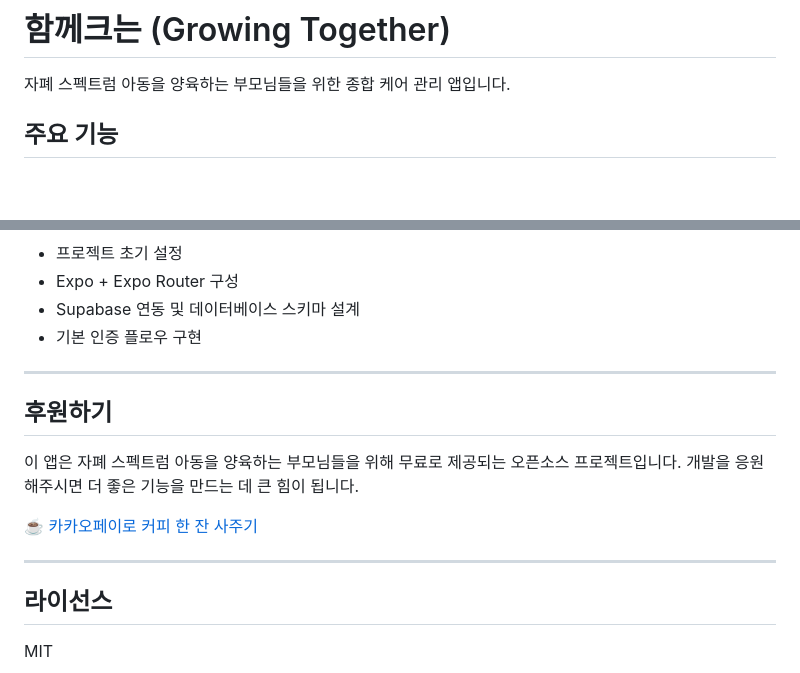
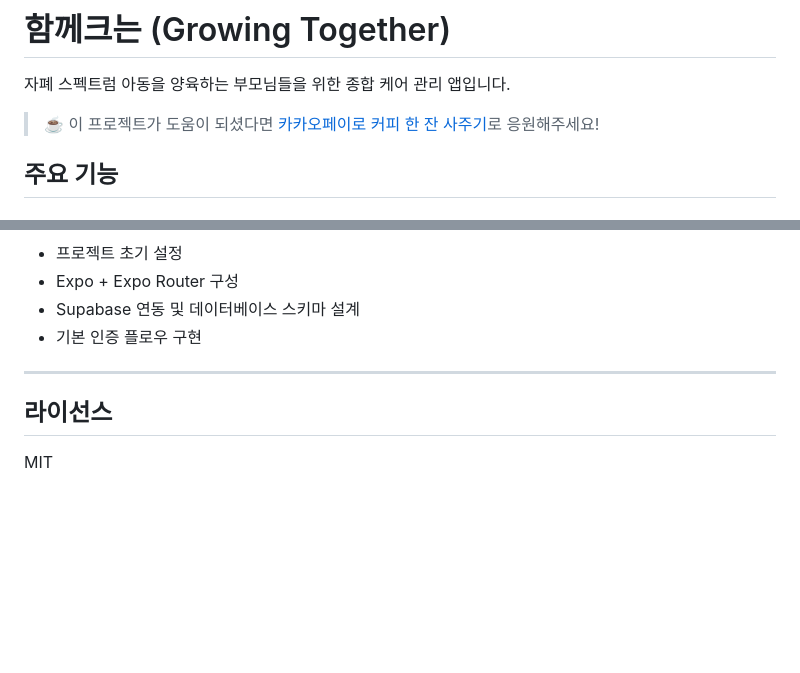
Before and after one commit to chuwg/hamkke, a Markdown page: README.md, 2 parts joined by grey strips. Rendered like a GitHub page; blank space fills up the shorter version.

Commit message:
docs: Move donation link to top of README
Co-Authored-By: Claude Opus 4.6 <noreply@anthropic.com>

```diff
--- a/README.md
+++ b/README.md
@@ -1,6 +1,8 @@
 # 함께크는 (Growing Together)
 
 자폐 스펙트럼 아동을 양육하는 부모님들을 위한 종합 케어 관리 앱입니다.
+
+> ☕ 이 프로젝트가 도움이 되셨다면 [카카오페이로 커피 한 잔 사주기](https://qr.kakaopay.com/Ej7lJCKxa)로 응원해주세요!
 
 ## 주요 기능
 
@@ -229,15 +231,6 @@ eas build --platform android
 
 ---
 
-## 후원하기
-
-이 앱은 자폐 스펙트럼 아동을 양육하는 부모님들을 위해 무료로 제공되는 오픈소스 프로젝트입니다.
-개발을 응원해주시면 더 좋은 기능을 만드는 데 큰 힘이 됩니다.
-
-☕ [카카오페이로 커피 한 잔 사주기](https://qr.kakaopay.com/Ej7lJCKxa)
-
----
-
 ## 라이선스
 
 MIT
```
